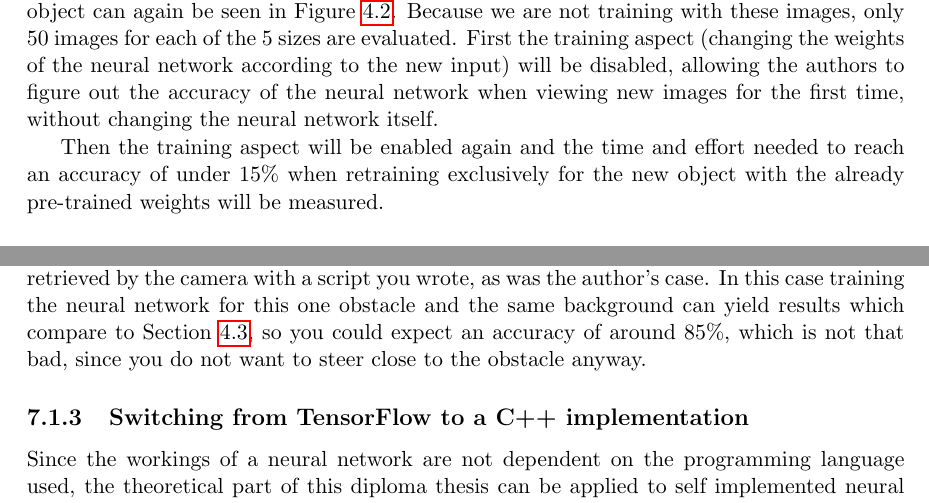
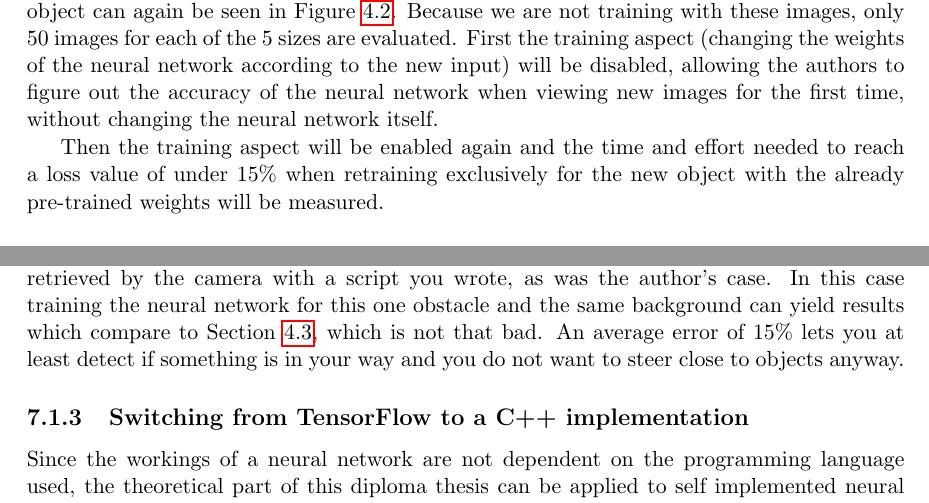
Before and after one commit to idahoenigmann/LMLM-Doc, a LaTeX thesis (main.tex, which reads sections/conclusion.tex, sections/experiment1.tex): two parts of pages 62 and 70 of 76, joined at a grey line, cut so that both start at the same text. Compiled offline with pdfLaTeX.

Commit message:
accuracy vs precision

```diff
--- a/sections/conclusion.tex
+++ b/sections/conclusion.tex
@@ -22,7 +22,7 @@ However, this does not mean that the always present error cannot be reduced: Bot
 
 The other approach to improve the accuracy is to modify the structure of the neural network and the rest of the setup to cope with more complex problems. This could be achieved by adding more layers, increasing the number of trainable parameters; using different kinds of layers in the neural network; generating more input images, to decrease overfitting or using images of various objects on different backgrounds in the training data.
 
-There is another approach: Staying minimalistic when it comes to input data. As seen in Section~\ref{sec:implementation_neural_network} when only training with one object and the same background, the neural network's error was 14\%, which is acceptable. In a tournament situation you may not need to train for multiple objects and backgrounds, because you may only have that one obstacle you normally would have to setup an external camera system for, and evaluate the images retrieved by the camera with a script you wrote, as was the author's case. In this case training the neural network for this one obstacle and the same background can yield results which compare to Section~\ref{sec:implementation_neural_network}, so you could expect an accuracy of around 85\%, which is not that bad, since you do not want to steer close to the obstacle anyway.
+There is another approach: Staying minimalistic when it comes to input data. As seen in Section~\ref{sec:implementation_neural_network} when only training with one object and the same background, the neural network's error was 14\%, which is acceptable. In a tournament situation you may not need to train for multiple objects and backgrounds, because you may only have that one obstacle you normally would have to setup an external camera system for, and evaluate the images retrieved by the camera with a script you wrote, as was the author's case. In this case training the neural network for this one obstacle and the same background can yield results which compare to Section~\ref{sec:implementation_neural_network}, which is not that bad. An average error of 15\% lets you at least detect if something is in your way and you do not want to steer close to objects anyway.
 
 \subsection{Switching from TensorFlow to a C++ implementation}
 Since the workings of a neural network are not dependent on the programming language used, the theoretical part of this diploma thesis can be applied to self implemented neural networks as well. The C++ implementation of a neural network written by the authors will be made available to all future robotic students and can be extended to include all features necessary to perform the required estimations.
--- a/sections/experiment1.tex
+++ b/sections/experiment1.tex
@@ -13,9 +13,9 @@ The best system available at that time was equipped with a NVIDIA 2080 TI, which
 \section{Sequence of Events}
 To train the neural network, the authors chose the monkey head object, as depicted in Figure~\ref{pic:implementation_generatingData_testObject}. This neural network is trained exclusively on the monkey head until the mean error is confirmed to be less than 10\%. For training the authors use 500 distinct images each for monkey heads of 5 different sizes, totalling in 2500 images.
 
-After the neural network has been trained and reached a respectable accuracy of around 85\%, the authors will then test the neural network with images of another object. This object can again be seen in Figure~\ref{pic:implementation_generatingData_testObject}. Because we are not training with these images, only 50 images for each of the 5 sizes are evaluated. First the training aspect (changing the weights of the neural network according to the new input) will be disabled, allowing the authors to figure out the accuracy of the neural network when viewing new images for the first time, without changing the neural network itself.
+After the neural network has been trained and reached a respectable precision of around 85\%, the authors will then test the neural network with images of another object. This object can again be seen in Figure~\ref{pic:implementation_generatingData_testObject}. Because we are not training with these images, only 50 images for each of the 5 sizes are evaluated. First the training aspect (changing the weights of the neural network according to the new input) will be disabled, allowing the authors to figure out the accuracy of the neural network when viewing new images for the first time, without changing the neural network itself.
 
-Then the training aspect will be enabled again and the time and effort needed to reach an accuracy of under 15\% when retraining exclusively for the new object with the already pre-trained weights will be measured.
+Then the training aspect will be enabled again and the time and effort needed to reach a loss value of under 15\% when retraining exclusively for the new object with the already pre-trained weights will be measured.
 
 \vspace{5mm}
 \noindent
```
Also changed, not shown: sections/abstract.tex (+1 -1 lines), sections/conclusion.tex (2 more changed lines).
